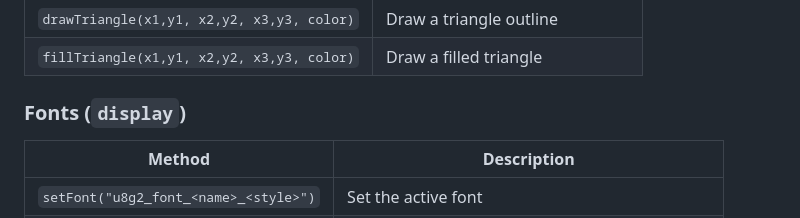
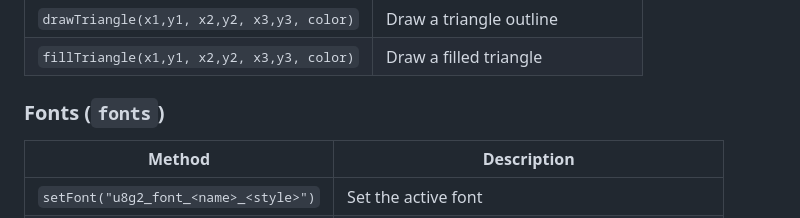
Before and after one commit to danielrjk/preview_eink_display, a Markdown page: README.md, the part around the change. Rendered like a GitHub page.

```diff
--- a/README.md
+++ b/README.md
@@ -53,7 +53,7 @@ fonts.print("Hello, world!")
 | `drawTriangle(x1,y1, x2,y2, x3,y3, color)` | Draw a triangle outline |
 | `fillTriangle(x1,y1, x2,y2, x3,y3, color)` | Draw a filled triangle |
 
-### Fonts (`display`)
+### Fonts (`fonts`)
 
 | Method | Description |
 |---|---|
```
